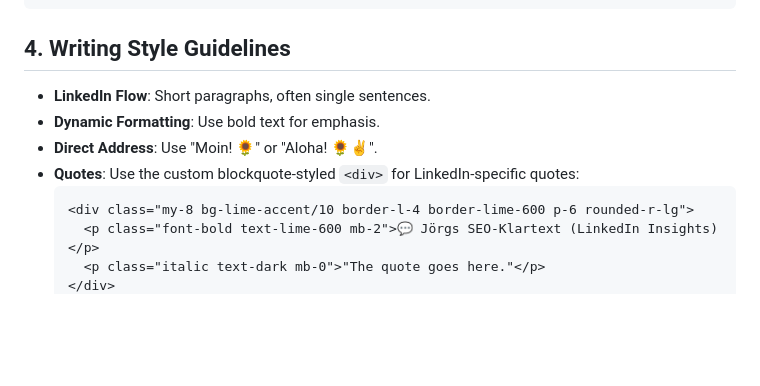
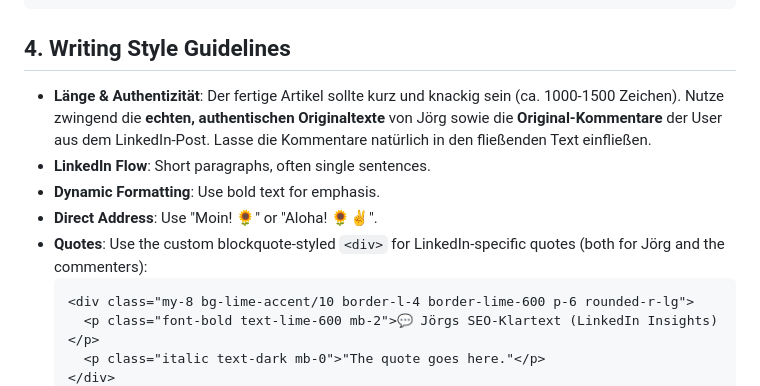
Before and after one commit to JoergZimmerBerlin/TeleschmiedeWebsite, a Markdown page: _agent/workflows/linkedin-to-blog.md, the part around the change. GitHub-like rendering; blank space fills up the shorter version.

Commit message:
Deployment: Update Blogartikel nach neuer Format-Guideline (Original-Zitate eingebaut)

````diff
--- a/_agent/workflows/linkedin-to-blog.md
+++ b/_agent/workflows/linkedin-to-blog.md
@@ -38,10 +38,11 @@ faqs:
 ```
 
 ## 4. Writing Style Guidelines
+- **Länge & Authentizität**: Der fertige Artikel sollte kurz und knackig sein (ca. 1000-1500 Zeichen). Nutze zwingend die **echten, authentischen Originaltexte** von Jörg sowie die **Original-Kommentare** der User aus dem LinkedIn-Post. Lasse die Kommentare natürlich in den fließenden Text einfließen.
 - **LinkedIn Flow**: Short paragraphs, often single sentences.
 - **Dynamic Formatting**: Use bold text for emphasis.
 - **Direct Address**: Use "Moin! 🌻" or "Aloha! 🌻✌️".
-- **Quotes**: Use the custom blockquote-styled `<div>` for LinkedIn-specific quotes:
+- **Quotes**: Use the custom blockquote-styled `<div>` for LinkedIn-specific quotes (both for Jörg and the commenters):
   ```html
   <div class="my-8 bg-lime-accent/10 border-l-4 border-lime-600 p-6 rounded-r-lg">
     <p class="font-bold text-lime-600 mb-2">💬 Jörgs SEO-Klartext (LinkedIn Insights)</p>
````
Also changed, not shown: 2 other files.
